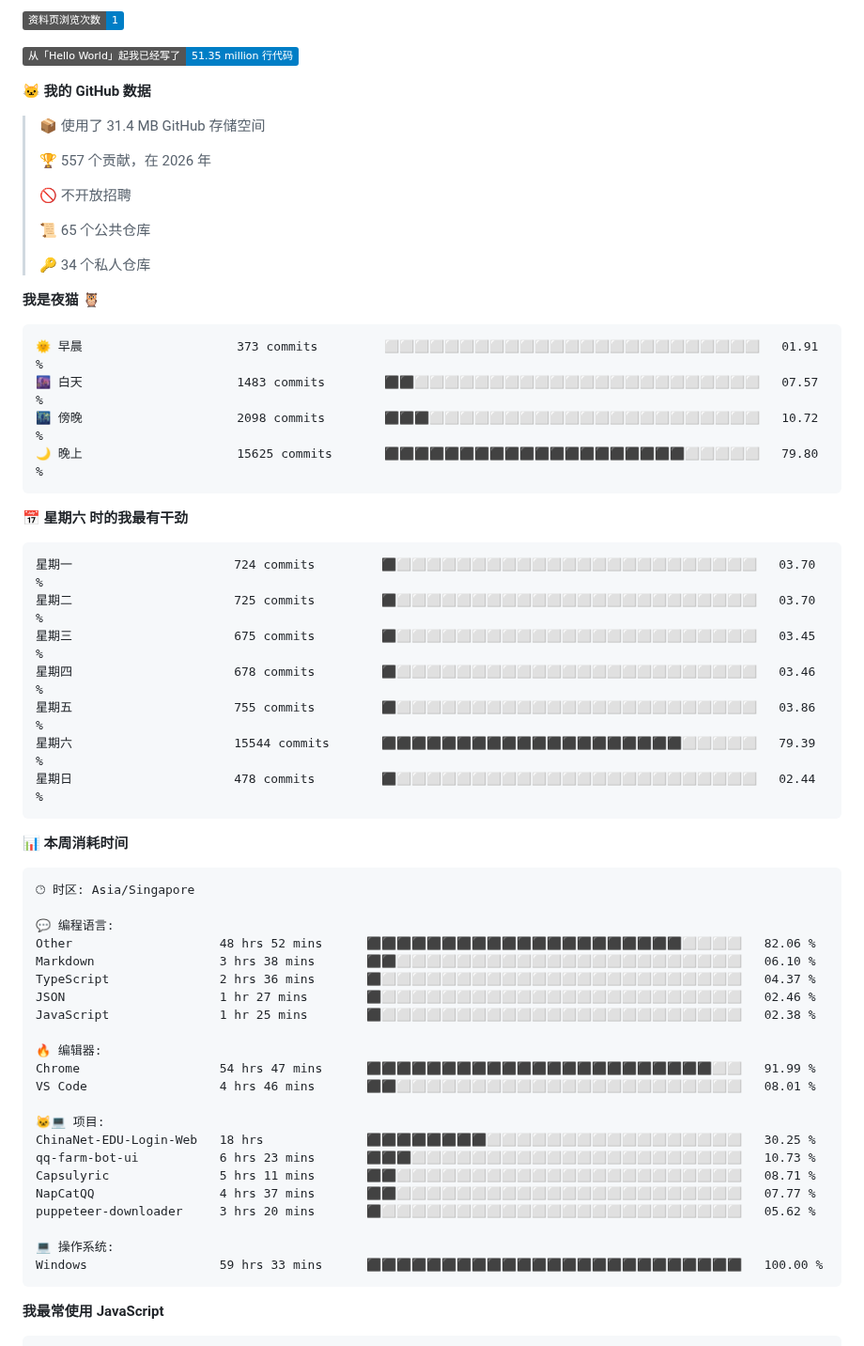
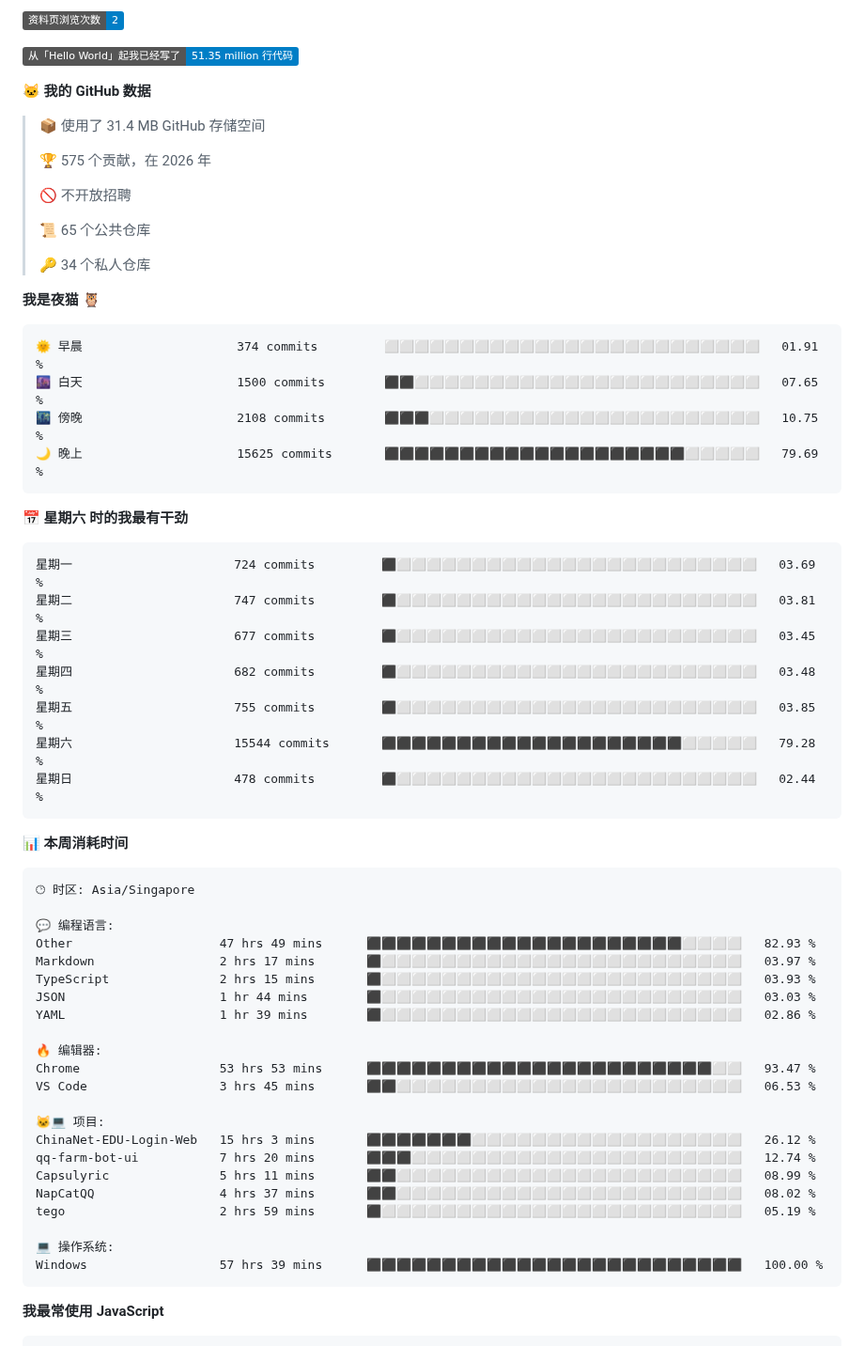
Before and after one commit to TomyJan/TomyJan, a Markdown page: README.md, the part around one of its changes. Shown at 94% size. Rendered like a GitHub page; badges without logos.

Commit message:
Updated with Dev Metrics

````diff
--- a/README.md
+++ b/README.md
@@ -15,5 +15,5 @@
 
-![Profile Views](http://img.shields.io/badge/%E8%B5%84%E6%96%99%E9%A1%B5%E6%B5%8F%E8%A7%88%E6%AC%A1%E6%95%B0-1-blue?style=flat)
+![Profile Views](http://img.shields.io/badge/%E8%B5%84%E6%96%99%E9%A1%B5%E6%B5%8F%E8%A7%88%E6%AC%A1%E6%95%B0-2-blue?style=flat)
 
 ![Lines of code](https://img.shields.io/badge/%E4%BB%8E%E3%80%8CHello%20World%E3%80%8D%E8%B5%B7%E6%88%91%E5%B7%B2%E7%BB%8F%E5%86%99%E4%BA%86-51.35%20million%20%E8%A1%8C%E4%BB%A3%E7%A0%81-blue?style=flat)
 
@@ -21,7 +21,7 @@
 
 > 📦  使用了 31.4 MB GitHub 存储空间
  >
-> 🏆 557 个贡献，在 2026 年
+> 🏆 575 个贡献，在 2026 年
  >
 > 🚫 不开放招聘
  >
@@ -32,20 +32,20 @@
 **我是夜猫 🦉**
 
 ```text
-🌞 早晨                     373 commits         ⬜⬜⬜⬜⬜⬜⬜⬜⬜⬜⬜⬜⬜⬜⬜⬜⬜⬜⬜⬜⬜⬜⬜⬜⬜   01.91 %
-🌆 白天                     1483 commits        ⬛⬛⬜⬜⬜⬜⬜⬜⬜⬜⬜⬜⬜⬜⬜⬜⬜⬜⬜⬜⬜⬜⬜⬜⬜   07.57 %
-🌃 傍晚                     2098 commits        ⬛⬛⬛⬜⬜⬜⬜⬜⬜⬜⬜⬜⬜⬜⬜⬜⬜⬜⬜⬜⬜⬜⬜⬜⬜   10.72 %
-🌙 晚上                     15625 commits       ⬛⬛⬛⬛⬛⬛⬛⬛⬛⬛⬛⬛⬛⬛⬛⬛⬛⬛⬛⬛⬜⬜⬜⬜⬜   79.80 %
+🌞 早晨                     374 commits         ⬜⬜⬜⬜⬜⬜⬜⬜⬜⬜⬜⬜⬜⬜⬜⬜⬜⬜⬜⬜⬜⬜⬜⬜⬜   01.91 %
+🌆 白天                     1500 commits        ⬛⬛⬜⬜⬜⬜⬜⬜⬜⬜⬜⬜⬜⬜⬜⬜⬜⬜⬜⬜⬜⬜⬜⬜⬜   07.65 %
+🌃 傍晚                     2108 commits        ⬛⬛⬛⬜⬜⬜⬜⬜⬜⬜⬜⬜⬜⬜⬜⬜⬜⬜⬜⬜⬜⬜⬜⬜⬜   10.75 %
+🌙 晚上                     15625 commits       ⬛⬛⬛⬛⬛⬛⬛⬛⬛⬛⬛⬛⬛⬛⬛⬛⬛⬛⬛⬛⬜⬜⬜⬜⬜   79.69 %
 ```
 📅 **星期六 时的我最有干劲**
 
 ```text
-星期一                      724 commits         ⬛⬜⬜⬜⬜⬜⬜⬜⬜⬜⬜⬜⬜⬜⬜⬜⬜⬜⬜⬜⬜⬜⬜⬜⬜   03.70 %
-星期二                      725 commits         ⬛⬜⬜⬜⬜⬜⬜⬜⬜⬜⬜⬜⬜⬜⬜⬜⬜⬜⬜⬜⬜⬜⬜⬜⬜   03.70 %
-星期三                      675 commits         ⬛⬜⬜⬜⬜⬜⬜⬜⬜⬜⬜⬜⬜⬜⬜⬜⬜⬜⬜⬜⬜⬜⬜⬜⬜   03.45 %
-星期四                      678 commits         ⬛⬜⬜⬜⬜⬜⬜⬜⬜⬜⬜⬜⬜⬜⬜⬜⬜⬜⬜⬜⬜⬜⬜⬜⬜   03.46 %
-星期五                      755 commits         ⬛⬜⬜⬜⬜⬜⬜⬜⬜⬜⬜⬜⬜⬜⬜⬜⬜⬜⬜⬜⬜⬜⬜⬜⬜   03.86 %
-星期六                      15544 commits       ⬛⬛⬛⬛⬛⬛⬛⬛⬛⬛⬛⬛⬛⬛⬛⬛⬛⬛⬛⬛⬜⬜⬜⬜⬜   79.39 %
+星期一                      724 commits         ⬛⬜⬜⬜⬜⬜⬜⬜⬜⬜⬜⬜⬜⬜⬜⬜⬜⬜⬜⬜⬜⬜⬜⬜⬜   03.69 %
+星期二                      747 commits         ⬛⬜⬜⬜⬜⬜⬜⬜⬜⬜⬜⬜⬜⬜⬜⬜⬜⬜⬜⬜⬜⬜⬜⬜⬜   03.81 %
+星期三                      677 commits         ⬛⬜⬜⬜⬜⬜⬜⬜⬜⬜⬜⬜⬜⬜⬜⬜⬜⬜⬜⬜⬜⬜⬜⬜⬜   03.45 %
+星期四                      682 commits         ⬛⬜⬜⬜⬜⬜⬜⬜⬜⬜⬜⬜⬜⬜⬜⬜⬜⬜⬜⬜⬜⬜⬜⬜⬜   03.48 %
+星期五                      755 commits         ⬛⬜⬜⬜⬜⬜⬜⬜⬜⬜⬜⬜⬜⬜⬜⬜⬜⬜⬜⬜⬜⬜⬜⬜⬜   03.85 %
+星期六                      15544 commits       ⬛⬛⬛⬛⬛⬛⬛⬛⬛⬛⬛⬛⬛⬛⬛⬛⬛⬛⬛⬛⬜⬜⬜⬜⬜   79.28 %
 星期日                      478 commits         ⬛⬜⬜⬜⬜⬜⬜⬜⬜⬜⬜⬜⬜⬜⬜⬜⬜⬜⬜⬜⬜⬜⬜⬜⬜   02.44 %
 ```
 
@@ -56,25 +56,25 @@
 🕑︎ 时区: Asia/Singapore
 
 💬 编程语言:
-Other                    48 hrs 52 mins      ⬛⬛⬛⬛⬛⬛⬛⬛⬛⬛⬛⬛⬛⬛⬛⬛⬛⬛⬛⬛⬛⬜⬜⬜⬜   82.06 %
-Markdown                 3 hrs 38 mins       ⬛⬛⬜⬜⬜⬜⬜⬜⬜⬜⬜⬜⬜⬜⬜⬜⬜⬜⬜⬜⬜⬜⬜⬜⬜   06.10 %
-TypeScript               2 hrs 36 mins       ⬛⬜⬜⬜⬜⬜⬜⬜⬜⬜⬜⬜⬜⬜⬜⬜⬜⬜⬜⬜⬜⬜⬜⬜⬜   04.37 %
-JSON                     1 hr 27 mins        ⬛⬜⬜⬜⬜⬜⬜⬜⬜⬜⬜⬜⬜⬜⬜⬜⬜⬜⬜⬜⬜⬜⬜⬜⬜   02.46 %
-JavaScript               1 hr 25 mins        ⬛⬜⬜⬜⬜⬜⬜⬜⬜⬜⬜⬜⬜⬜⬜⬜⬜⬜⬜⬜⬜⬜⬜⬜⬜   02.38 %
+Other                    47 hrs 49 mins      ⬛⬛⬛⬛⬛⬛⬛⬛⬛⬛⬛⬛⬛⬛⬛⬛⬛⬛⬛⬛⬛⬜⬜⬜⬜   82.93 %
+Markdown                 2 hrs 17 mins       ⬛⬜⬜⬜⬜⬜⬜⬜⬜⬜⬜⬜⬜⬜⬜⬜⬜⬜⬜⬜⬜⬜⬜⬜⬜   03.97 %
+TypeScript               2 hrs 15 mins       ⬛⬜⬜⬜⬜⬜⬜⬜⬜⬜⬜⬜⬜⬜⬜⬜⬜⬜⬜⬜⬜⬜⬜⬜⬜   03.93 %
+JSON                     1 hr 44 mins        ⬛⬜⬜⬜⬜⬜⬜⬜⬜⬜⬜⬜⬜⬜⬜⬜⬜⬜⬜⬜⬜⬜⬜⬜⬜   03.03 %
+YAML                     1 hr 39 mins        ⬛⬜⬜⬜⬜⬜⬜⬜⬜⬜⬜⬜⬜⬜⬜⬜⬜⬜⬜⬜⬜⬜⬜⬜⬜   02.86 %
 
 🔥 编辑器:
-Chrome                   54 hrs 47 mins      ⬛⬛⬛⬛⬛⬛⬛⬛⬛⬛⬛⬛⬛⬛⬛⬛⬛⬛⬛⬛⬛⬛⬛⬜⬜   91.99 %
-VS Code                  4 hrs 46 mins       ⬛⬛⬜⬜⬜⬜⬜⬜⬜⬜⬜⬜⬜⬜⬜⬜⬜⬜⬜⬜⬜⬜⬜⬜⬜   08.01 %
+Chrome                   53 hrs 53 mins      ⬛⬛⬛⬛⬛⬛⬛⬛⬛⬛⬛⬛⬛⬛⬛⬛⬛⬛⬛⬛⬛⬛⬛⬜⬜   93.47 %
+VS Code                  3 hrs 45 mins       ⬛⬛⬜⬜⬜⬜⬜⬜⬜⬜⬜⬜⬜⬜⬜⬜⬜⬜⬜⬜⬜⬜⬜⬜⬜   06.53 %
 
 🐱‍💻 项目:
-ChinaNet-EDU-Login-Web   18 hrs              ⬛⬛⬛⬛⬛⬛⬛⬛⬜⬜⬜⬜⬜⬜⬜⬜⬜⬜⬜⬜⬜⬜⬜⬜⬜   30.25 %
-qq-farm-bot-ui           6 hrs 23 mins       ⬛⬛⬛⬜⬜⬜⬜⬜⬜⬜⬜⬜⬜⬜⬜⬜⬜⬜⬜⬜⬜⬜⬜⬜⬜   10.73 %
-Capsulyric               5 hrs 11 mins       ⬛⬛⬜⬜⬜⬜⬜⬜⬜⬜⬜⬜⬜⬜⬜⬜⬜⬜⬜⬜⬜⬜⬜⬜⬜   08.71 %
-NapCatQQ                 4 hrs 37 mins       ⬛⬛⬜⬜⬜⬜⬜⬜⬜⬜⬜⬜⬜⬜⬜⬜⬜⬜⬜⬜⬜⬜⬜⬜⬜   07.77 %
-puppeteer-downloader     3 hrs 20 mins       ⬛⬜⬜⬜⬜⬜⬜⬜⬜⬜⬜⬜⬜⬜⬜⬜⬜⬜⬜⬜⬜⬜⬜⬜⬜   05.62 %
+ChinaNet-EDU-Login-Web   15 hrs 3 mins       ⬛⬛⬛⬛⬛⬛⬛⬜⬜⬜⬜⬜⬜⬜⬜⬜⬜⬜⬜⬜⬜⬜⬜⬜⬜   26.12 %
+qq-farm-bot-ui           7 hrs 20 mins       ⬛⬛⬛⬜⬜⬜⬜⬜⬜⬜⬜⬜⬜⬜⬜⬜⬜⬜⬜⬜⬜⬜⬜⬜⬜   12.74 %
+Capsulyric               5 hrs 11 mins       ⬛⬛⬜⬜⬜⬜⬜⬜⬜⬜⬜⬜⬜⬜⬜⬜⬜⬜⬜⬜⬜⬜⬜⬜⬜   08.99 %
+NapCatQQ                 4 hrs 37 mins       ⬛⬛⬜⬜⬜⬜⬜⬜⬜⬜⬜⬜⬜⬜⬜⬜⬜⬜⬜⬜⬜⬜⬜⬜⬜   08.02 %
+tego                     2 hrs 59 mins       ⬛⬜⬜⬜⬜⬜⬜⬜⬜⬜⬜⬜⬜⬜⬜⬜⬜⬜⬜⬜⬜⬜⬜⬜⬜   05.19 %
 
 💻 操作系统:
-Windows                  59 hrs 33 mins      ⬛⬛⬛⬛⬛⬛⬛⬛⬛⬛⬛⬛⬛⬛⬛⬛⬛⬛⬛⬛⬛⬛⬛⬛⬛   100.00 %
+Windows                  57 hrs 39 mins      ⬛⬛⬛⬛⬛⬛⬛⬛⬛⬛⬛⬛⬛⬛⬛⬛⬛⬛⬛⬛⬛⬛⬛⬛⬛   100.00 %
 ```
 
 **我最常使用 JavaScript**
````
Also changed, not shown: other parts of README.md (+2 -2 lines).
